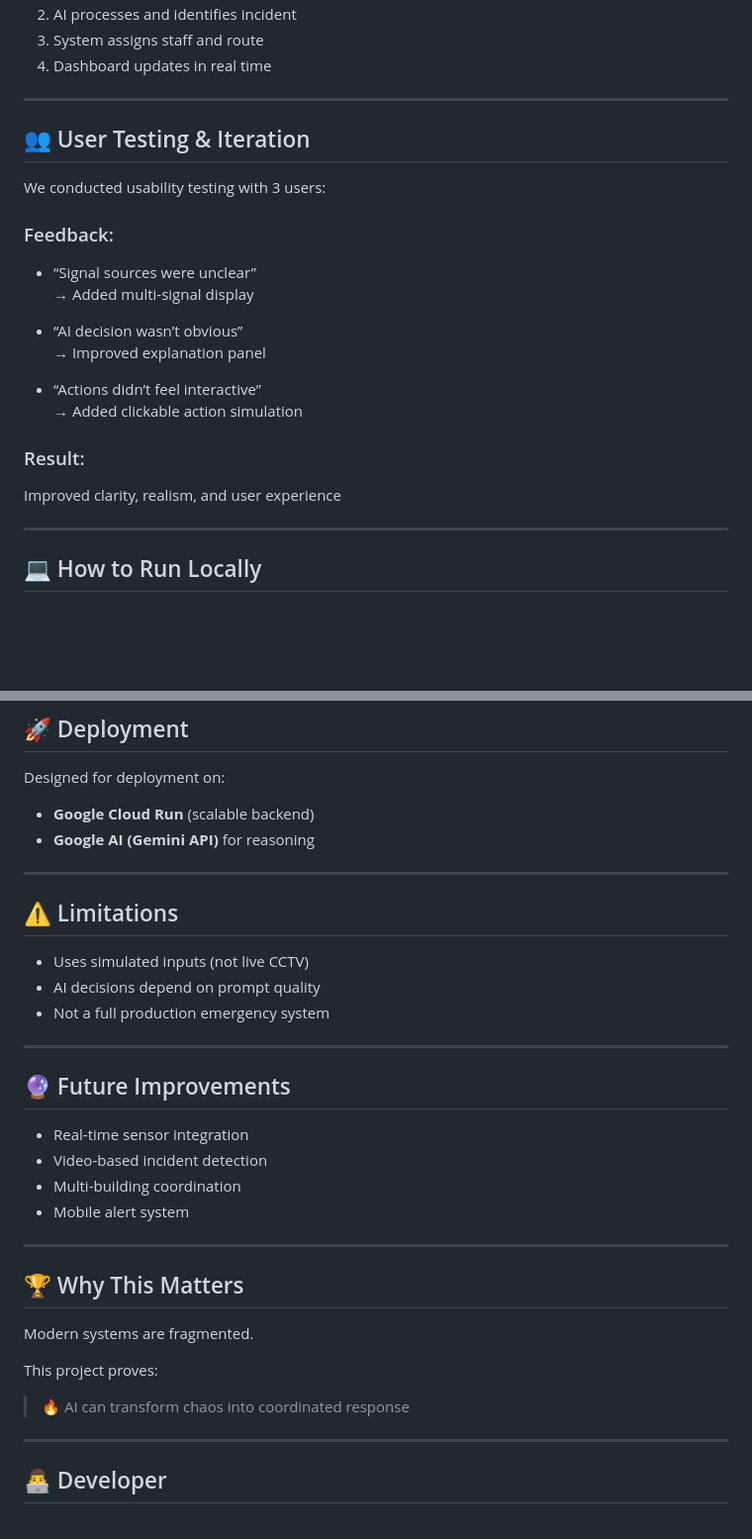
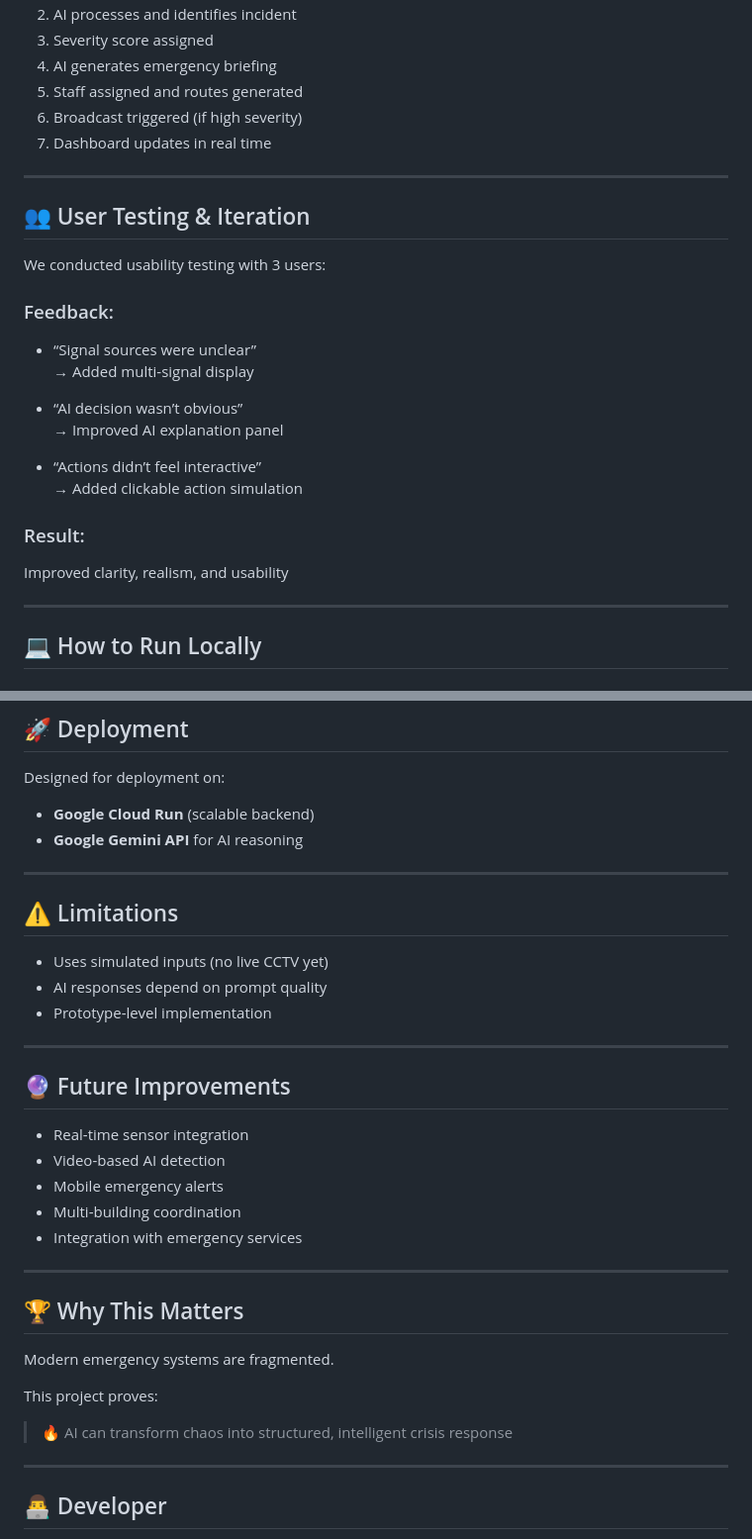
Before and after one commit to theayanai/ai-crisis-command-center, a Markdown page: README.md, 2 parts joined by grey strips. Shown at 99% size. Rendered like a GitHub page; blank space fills up the shorter version.

```diff
--- a/README.md
+++ b/README.md
@@ -126,6 +170,9 @@ Generates human-readable reasoning for every decision
 2. AI processes and identifies incident
-3. System assigns staff and route
-4. Dashboard updates in real time
+3. Severity score assigned
+4. AI generates emergency briefing
+5. Staff assigned and routes generated
+6. Broadcast triggered (if high severity)
+7. Dashboard updates in real time
 
 ---
 
@@ -138,13 +185,13 @@ We conducted usability testing with 3 users:
 → Added multi-signal display
 
 - “AI decision wasn’t obvious”
-→ Improved explanation panel
+→ Improved AI explanation panel
 
 - “Actions didn’t feel interactive”
 → Added clickable action simulation
 
 ### Result:
-Improved clarity, realism, and user experience
+Improved clarity, realism, and usability
 
 ---
 
@@ -188,34 +235,35 @@ http://localhost:8000
 Designed for deployment on:
 
 - **Google Cloud Run** (scalable backend)
-- **Google AI (Gemini API)** for reasoning
+- **Google Gemini API** for AI reasoning
 
 ---
 
 ## ⚠️ Limitations
 
-- Uses simulated inputs (not live CCTV)
-- AI decisions depend on prompt quality
-- Not a full production emergency system
+- Uses simulated inputs (no live CCTV yet)
+- AI responses depend on prompt quality
+- Prototype-level implementation
 
 ---
 
 ## 🔮 Future Improvements
 
 - Real-time sensor integration
-- Video-based incident detection
+- Video-based AI detection
+- Mobile emergency alerts
 - Multi-building coordination
-- Mobile alert system
+- Integration with emergency services
 
 ---
 
 ## 🏆 Why This Matters
 
-Modern systems are fragmented.
+Modern emergency systems are fragmented.
 
 This project proves:
 
-> 🔥 AI can transform chaos into coordinated response
+> 🔥 AI can transform chaos into structured, intelligent crisis response
 
 ---
 
```
Also changed, not shown: other parts of README.md (+84 -40 lines).
